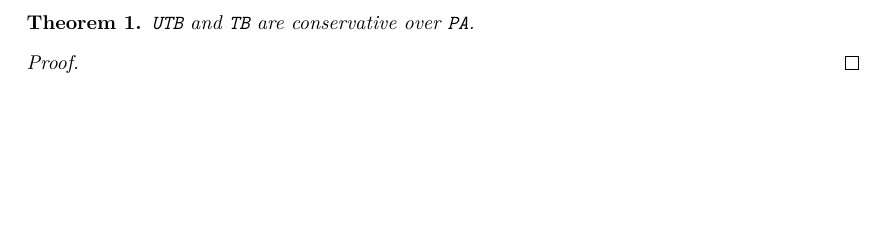
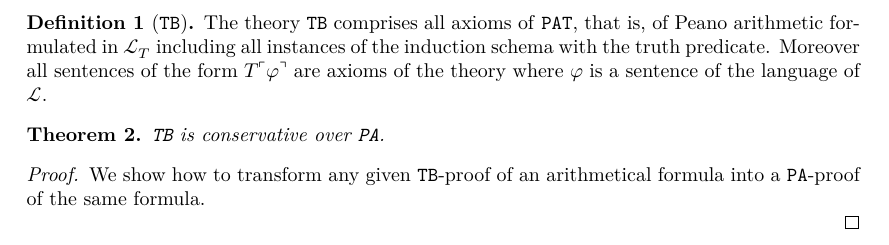
Before and after one commit to ppls-nd-prs/formalizing-axiomatic-theories-of-truth, a LaTeX document (blueprint/src/print.tex, which reads blueprint/src/content.tex): part of page 2 of 2, cut at the place of the change, the shorter picture padded with empty space. Compiled offline with XeLaTeX.

Commit message:
Modified content.tex

```diff
--- a/blueprint/src/content.tex
+++ b/blueprint/src/content.tex
@@ -6,10 +6,17 @@
 % the current file can be a simple sequence of \input. Otherwise It
 % can start with a \section or \chapter for instance.
 
+\begin{definition}[\texttt{TB}]
+    \label{def:TB}
+    The theory \texttt{TB} comprises all axioms of \texttt{PAT}, that is, of Peano arithmetic formulated in $\mathcal{L}_T$ including all instances of the induction schema with the truth predicate. Moreover all sentences of the form $T\ulcorner\varphi\urcorner$ are axioms of the theory where $\varphi$ is a sentence of the language of $\mathcal{L}$.
+\end{definition}
+
 \begin{theorem}
-    \label{tb-utb-cons}
+    \label{thm:tb-cons}
     % \lean{[the right reference]}
-    \texttt{UTB} and \texttt{TB} are conservative over \texttt{PA}.
+    \texttt{TB} is conservative over \texttt{PA}.
 \end{theorem}
 
-\begin{proof} \end{proof}
+\begin{proof} \uses{def:TB} We show how to transform any given \texttt{TB}-proof of an arithmetical formula into a \texttt{PA}-proof of the same formula.
+
+\end{proof}
```
